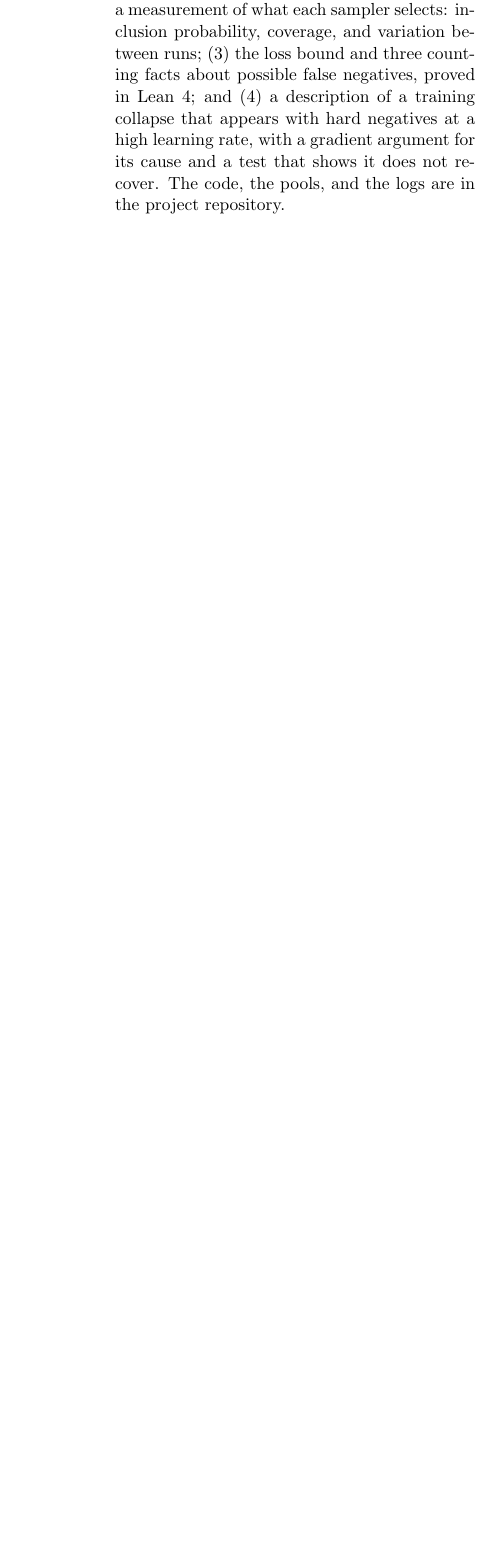
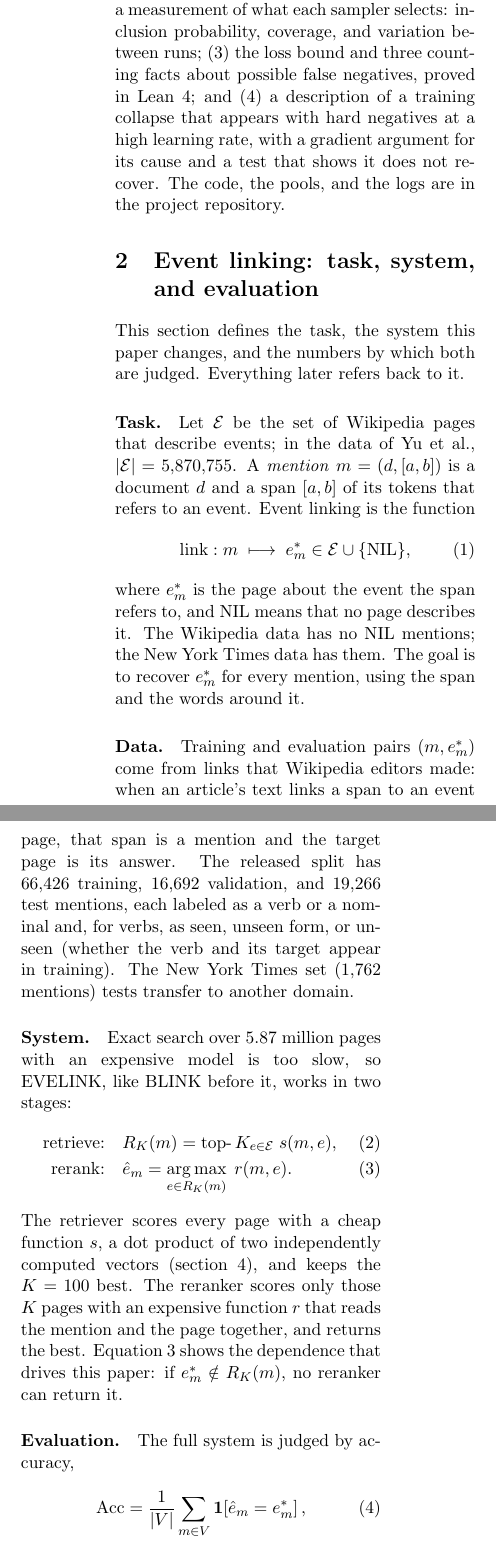
Before and after one commit to Ikana/resa2el, a LaTeX paper (docs/paper/paper.tex): part of one column of page 2 of 8 before the commit and two parts of the columns of page 2 of 9 after it, the two joined at a grey line, cut so that both start at the same text, the shorter picture padded with empty space. Compiled offline with pdfLaTeX.

Commit message:
Paper: formal task section up front (task, data, two-stage system, metrics, error types)
Co-Authored-By: Claude Fable 5.1 <noreply@anthropic.com>

```diff
--- a/docs/paper/paper.tex
+++ b/docs/paper/paper.tex
@@ -12,6 +12,7 @@
 \usepackage{listings}
 \usepackage{xcolor}
 \usepackage{caption}
+\newcommand{\citeauthor}[1]{Yu et al.}
 \captionsetup{font=small}
 \lstset{basicstyle=\ttfamily\footnotesize, breaklines=true, columns=fullflexible, keepspaces=true, frame=single, framerule=0.3pt, xleftmargin=4pt, extendedchars=true, literate={≤}{{$\le$}}1 {ℕ}{{$\mathbb{N}$}}1 {ℝ}{{$\mathbb{R}$}}1 {∑}{{$\sum$}}1 {≥}{{$\ge$}}1 {₀}{{$_0$}}1 {…}{{\dots}}1 {′}{{$'$}}1 {∈}{{$\in$}}1 {∀}{{$\forall$}}1 {→}{{$\to$}}1 {−}{{$-$}}1 {·}{{$\cdot$}}1 {⟨}{{$\langle$}}1 {⟩}{{$\rangle$}}1}
 
@@ -45,3 +46,31 @@ That is where this project starts. During training, the retriever sees the corre
 
 The contributions are: (1) a fixed-budget comparison of four negative samplers for the EVELINK retriever, with three seeds each; (2) a measurement of what each sampler selects: inclusion probability, coverage, and variation between runs; (3) the loss bound and three counting facts about possible false negatives, proved in Lean 4; and (4) a description of a training collapse that appears with hard negatives at a high learning rate, with a gradient argument for its cause and a test that shows it does not recover. The code, the pools, and the logs are in the project repository.
 
+\section{Event linking: task, system, and evaluation}
+\label{sec:task}
+
+This section defines the task, the system this paper changes, and the numbers by which both are judged. Everything later refers back to it.
+
+\paragraph{Task.} Let $\mathcal{E}$ be the set of Wikipedia pages that describe events; in the data of \citeauthor{yu2023event}, $|\mathcal{E}| = 5{,}870{,}755$. A \emph{mention} $m = (d, [a, b])$ is a document $d$ and a span $[a, b]$ of its tokens that refers to an event. Event linking is the function
+\begin{equation}
+  \mathrm{link}: m \;\longmapsto\; e^{*}_m \in \mathcal{E} \cup \{\mathrm{NIL}\},
+  \label{eq:task}
+\end{equation}
+where $e^{*}_m$ is the page about the event the span refers to, and NIL means that no page describes it. The Wikipedia data has no NIL mentions; the New York Times data has them. The goal is to recover $e^{*}_m$ for every mention, using the span and the words around it.
+
+\paragraph{Data.} Training and evaluation pairs $(m, e^{*}_m)$ come from links that Wikipedia editors made: when an article's text links a span to an event page, that span is a mention and the target page is its answer. The released split has 66,426 training, 16,692 validation, and 19,266 test mentions, each labeled as a verb or a nominal and, for verbs, as seen, unseen form, or unseen (whether the verb and its target appear in training). The New York Times set (1,762 mentions) tests transfer to another domain.
+
+\paragraph{System.} Exact search over $5.87$ million pages with an expensive model is too slow, so EVELINK, like BLINK before it, works in two stages:
+\begin{align}
+  \text{retrieve:}\quad & R_K(m) = \operatorname*{top-}K_{e \in \mathcal{E}}\; s(m, e), \label{eq:retrieve}\\
+  \text{rerank:}\quad & \hat{e}_m = \operatorname*{arg\,max}_{e \in R_K(m)}\; r(m, e). \label{eq:rerank}
+\end{align}
+The retriever scores every page with a cheap function $s$, a dot product of two independently computed vectors (section~\ref{sec:math}), and keeps the $K = 100$ best. The reranker scores only those $K$ pages with an expensive function $r$ that reads the mention and the page together, and returns the best. Equation~\ref{eq:rerank} shows the dependence that drives this paper: if $e^{*}_m \notin R_K(m)$, no reranker can return it.
+
+\paragraph{Evaluation.} The full system is judged by accuracy,
+\begin{equation}
+  \mathrm{Acc} = \frac{1}{|V|}\sum_{m \in V} \mathbf{1}\!\left[\hat{e}_m = e^{*}_m\right],
+  \label{eq:acc}
+\end{equation}
+over an evaluation set $V$, reported overall and per class (verb, nominal, and their subclasses). The retriever alone is judged by whether the correct page survives retrieval,
+\begin{equation}
@@ -48,3 +82,5 @@ The contributions are: (1) a fixed-budget comparison of four negative samplers f
+\paragraph{Where the errors are.} \citeauthor{yu2023event} report two error types that account for most mistakes. A \emph{time error} links to the page of the same recurring event in another year (the 1998 Rising Star for a 1996 mention). A \emph{hierarchy error} links to a parent or a sub-event (the whole war for one battle). Both wrong pages share most of their words with the correct page, so they receive high retriever scores. They are exactly the pages a training procedure must learn to push below the correct one, and they are what the samplers of section~\ref{sec:samplers} differ on.
+
 \section{Related work}
 
 \paragraph{Event linking.} Yu et al.~\cite{yu2023event} define the task, release the Wikipedia and New York Times data, and build EVELINK on the BLINK bi-encoder and cross-encoder of Wu et al.~\cite{wu2020blink}. They train the bi-encoder with in-batch negatives and retrieve 100 candidates for the cross-encoder. This paper keeps their model and data and changes only how the bi-encoder's negatives are chosen.
@@ -57,5 +94,5 @@ The contributions are: (1) a fixed-budget comparison of four negative samplers f
 
-The retriever uses two BERT encoders. One reads the mention and its context. The other reads the Wikipedia page. Each encoder turns its input into a vector with 1,024 numbers. I call the mention vector $u_m$ and the page vector $v_e$.
+The retriever of equation~\ref{eq:retrieve} uses two BERT encoders. One reads the mention and its context. The other reads the Wikipedia page. Each encoder turns its input into a vector with 1,024 numbers. I call the mention vector $u_m$ and the page vector $v_e$.
 
 To score a page, I take the dot product. I multiply the first number in one vector by the first number in the other, do the same for the rest, and add up the products:
 \begin{equation}
```
Also changed, not shown: docs/paper/paper.pdf, docs/paper/paper.tex (18 more changed lines).
